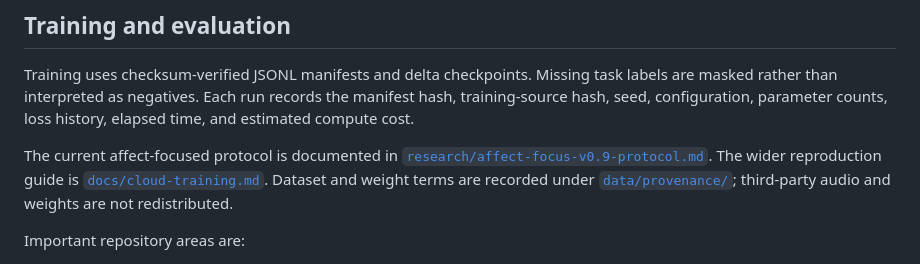
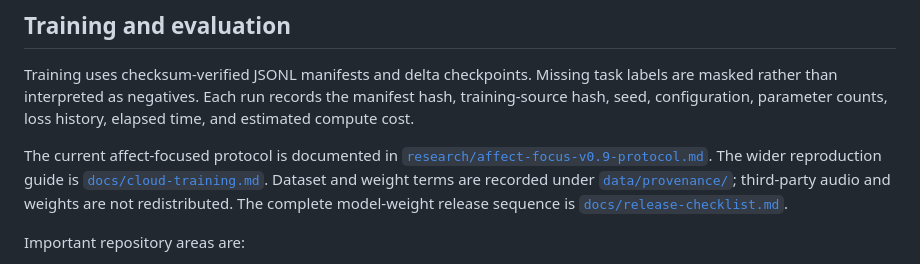
Before and after one commit to HXI-Labs/attune, a Markdown page: README.md, the part around the change. Rendered like a GitHub page.

Commit message:
Document the model release checklist

```diff
--- a/README.md
+++ b/README.md
@@ -247,6 +247,8 @@ The wider reproduction guide is
 [`docs/cloud-training.md`](docs/cloud-training.md). Dataset and weight terms are
 recorded under [`data/provenance/`](data/provenance/); third-party audio and
 weights are not redistributed.
+The complete model-weight release sequence is
+[`docs/release-checklist.md`](docs/release-checklist.md).
 
 Important repository areas are:
 
```
Also changed, not shown: docs/release-checklist.md (added, +79 -0 lines).
